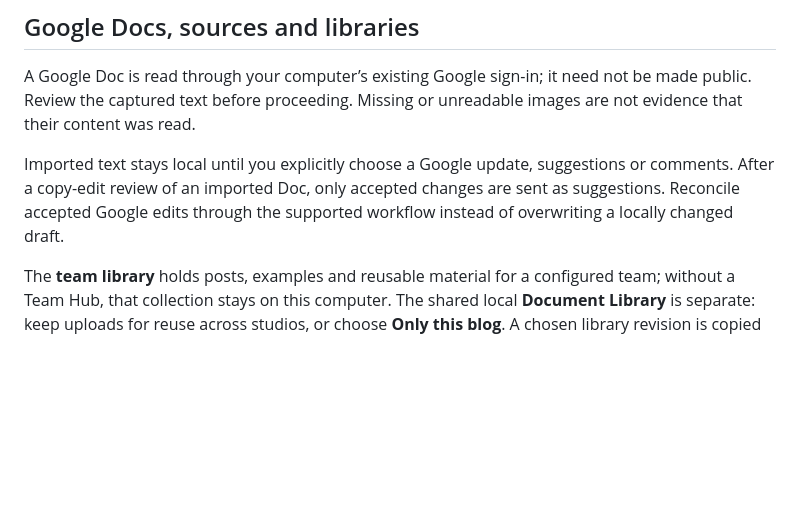
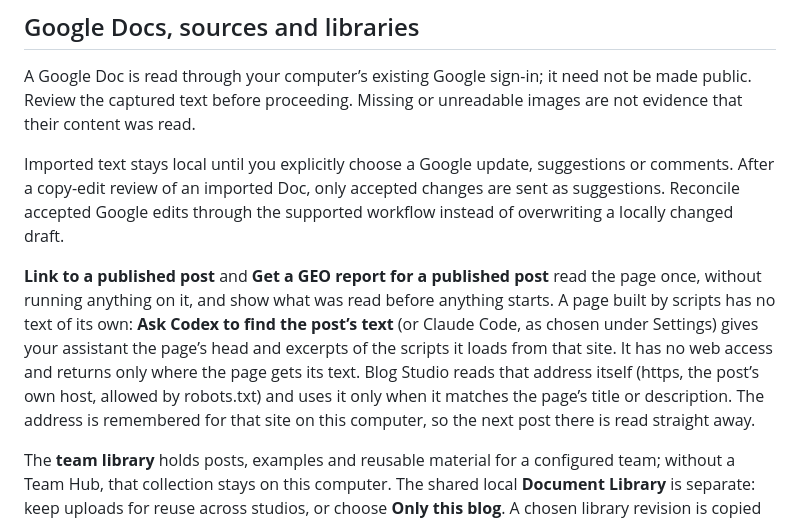
Before and after one commit to dbbaskette/marketing-studio, a Markdown page: studios/blog/README.md, the part around the change. Drawn GitHub-style; blank space fills up the shorter version.

Commit message:
Blog Studio: describe reading a post built by scripts in the README, the guide and the changelog (#283)
Co-Authored-By: Claude Opus 5.5 <noreply@anthropic.com>

```diff
--- a/studios/blog/README.md
+++ b/studios/blog/README.md
@@ -91,6 +91,16 @@ or comments. After a copy-edit review of an imported Doc, only accepted changes
 are sent as suggestions. Reconcile accepted Google edits through the supported
 workflow instead of overwriting a locally changed draft.
 
+**Link to a published post** and **Get a GEO report for a published post** read the
+page once, without running anything on it, and show what was read before anything
+starts. A page built by scripts has no text of its own: **Ask Codex to find the
+post’s text** (or Claude Code, as chosen under Settings) gives your assistant the
+page’s head and excerpts of the scripts it loads from that site. It has no web
+access and returns only where the page gets its text. Blog Studio reads that address
+itself (https, the post’s own host, allowed by robots.txt) and uses it only when it
+matches the page’s title or description. The address is remembered for that site on
+this computer, so the next post there is read straight away.
+
 The **team library** holds posts, examples and reusable material for a configured
 team; without a Team Hub, that collection stays on this computer. The shared local
 **Document Library** is separate: keep uploads for reuse across studios, or choose
```
Also changed, not shown: studios/blog/CHANGELOG.md (+21 -0 lines), 1 other file.
